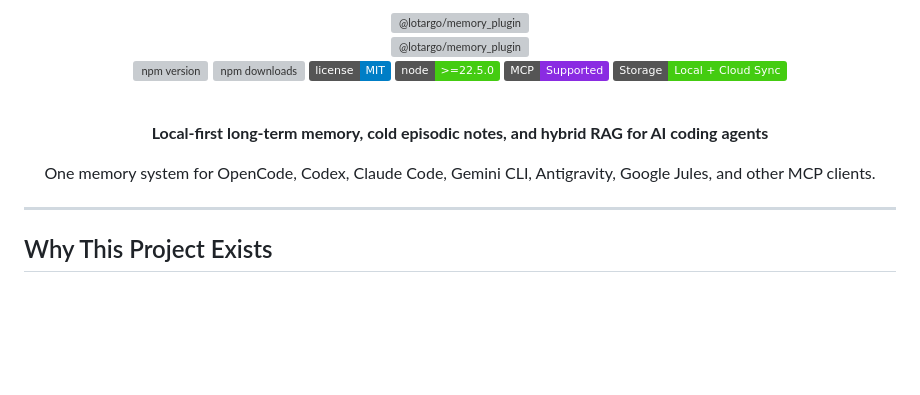
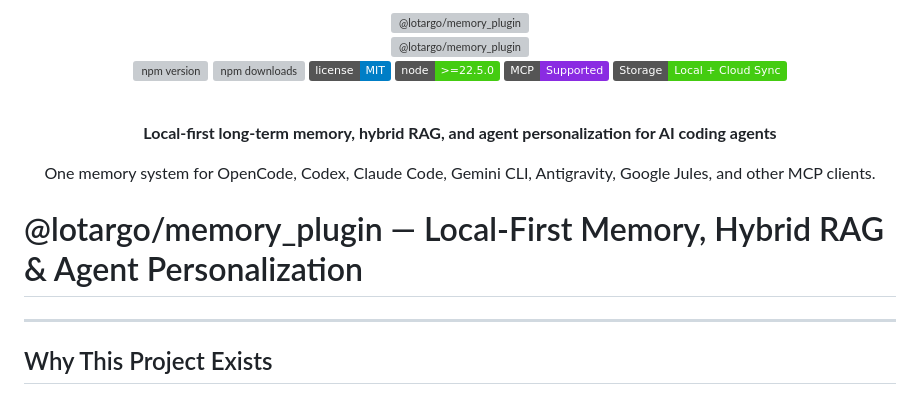
Before and after one commit to Lotargo/memory_plugin, a Markdown page: README.md, the part around one of its changes. Drawn GitHub-style; badges without logos; blank space fills up the shorter version; grey boxes are pictures that could not be loaded.

```diff
--- a/README.md
+++ b/README.md
@@ -17,11 +17,13 @@
 
 <br>
 
-**Local-first long-term memory, cold episodic notes, and hybrid RAG for AI coding agents**
+**Local-first long-term memory, hybrid RAG, and agent personalization for AI coding agents**
 
 One memory system for OpenCode, Codex, Claude Code, Gemini CLI, Antigravity, Google Jules, and other MCP clients.
 
 </div>
+
+# @lotargo/memory_plugin — Local-First Memory, Hybrid RAG & Agent Personalization
 
 ---
 
```
Also changed, not shown: other parts of README.md (+2 -2 lines).
